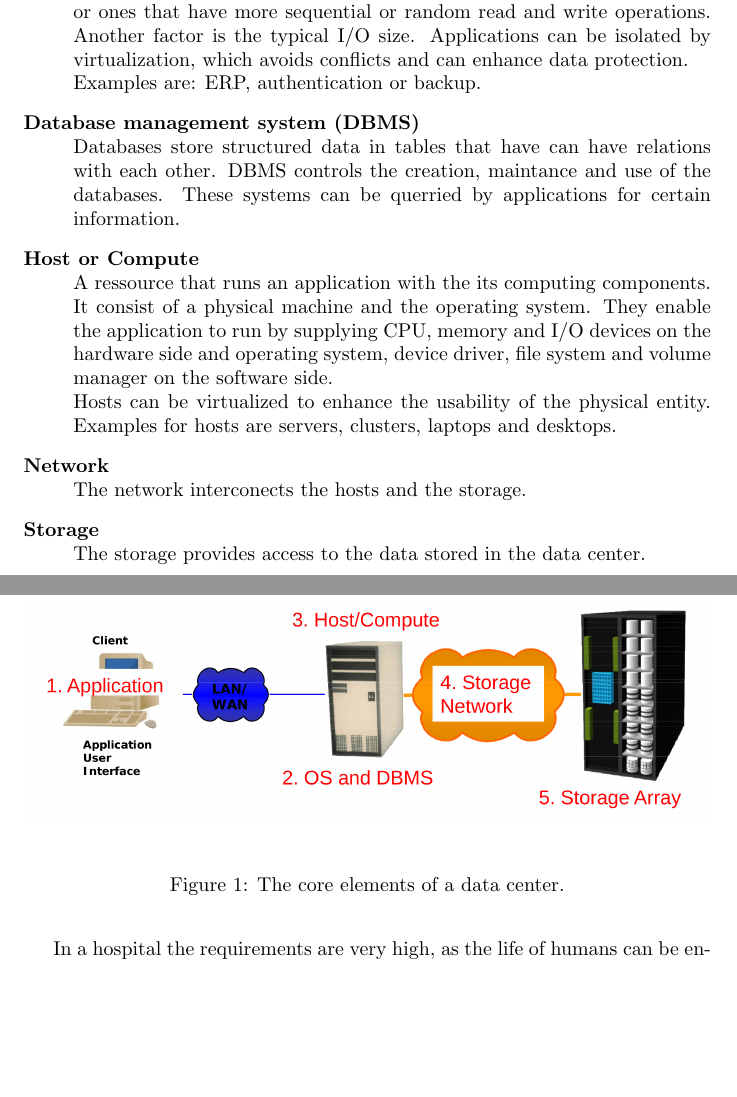
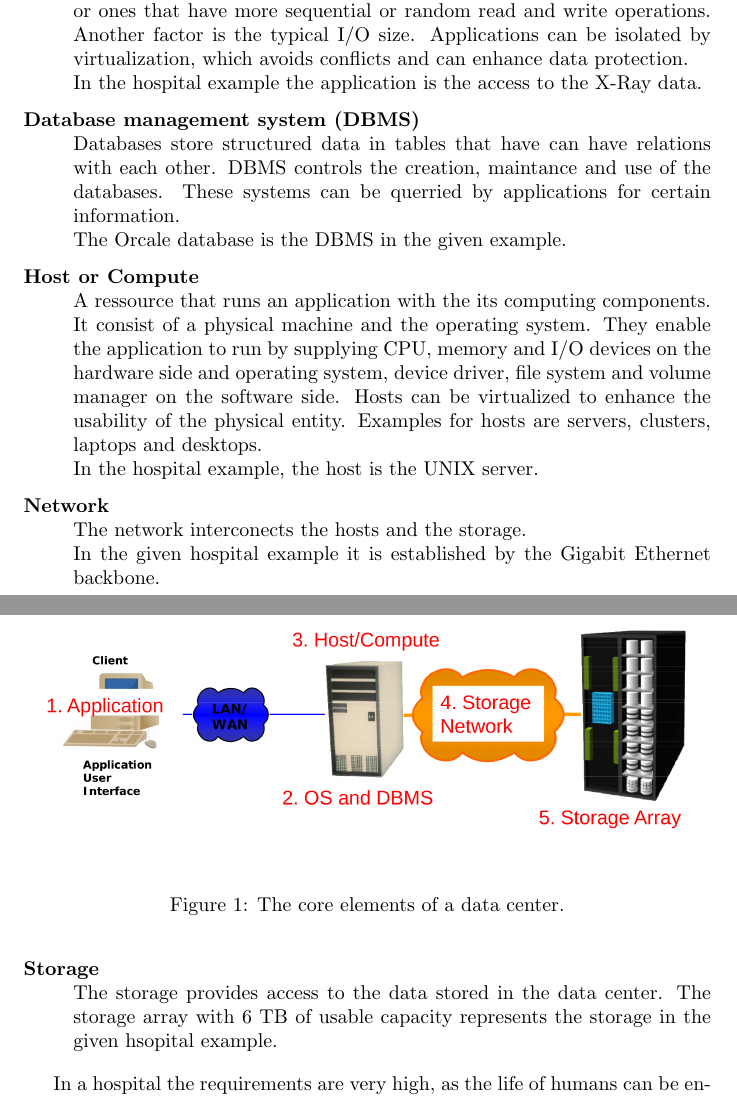
Before and after one commit to foobarable/distim, a LaTeX document (sheet1/task1/document.tex): two parts of pages 1 and 2 of 2, joined at a grey line, cut so that both start at the same text, the shorter picture padded with empty space. Compiled offline with pdfLaTeX.

Commit message:
added hospital example, as it was probably intendet

```diff
--- a/sheet1/task1/document.tex
+++ b/sheet1/task1/document.tex
@@ -38,26 +38,31 @@
 			Another factor is the typical I/O size.
 			Applications can be isolated by virtualization,
 			which avoids conflicts and can enhance data protection.\\
-			Examples are: ERP, authentication or backup.
+			In the hospital example the application is the access to the X-Ray data.
 
 		\item[Database management system (DBMS)] \hfill \\
 			Databases store structured data in tables that have can have relations with each other.
 			DBMS controls the creation, maintance and use of the databases.
-			These systems can be querried by applications for certain information.
+			These systems can be querried by applications for certain information.\\
+			The Orcale database is the DBMS in the given example.
 
 		\item[Host or Compute] \hfill \\
 			A ressource that runs an application with the its computing components.
 			It consist of a physical machine and the operating system.
 			They enable the application to run by supplying CPU, memory and I/O devices on the hardware side
-			and operating system, device driver, file system and volume manager on the software side.\\
+			and operating system, device driver, file system and volume manager on the software side.
 			Hosts can be virtualized to enhance the usability of the physical entity.
-			Examples for hosts are servers, clusters, laptops and desktops.
+			Examples for hosts are servers, clusters, laptops and desktops.\\
+			In the hospital example, the host is the UNIX server.
 
 		\item[Network] \hfill \\
-			The network interconects the hosts and the storage.
+			The network interconects the hosts and the storage.\\
+			In the given hospital example it is established by the Gigabit Ethernet backbone.
 
 		\item[Storage] \hfill \\
 			The storage provides access to the data stored in the data center.
+			The storage array with 6 TB of usable capacity represents the storage in the given hsopital example.
+
 	\end{description}
 
 	In a hospital the requirements are very high,
```
